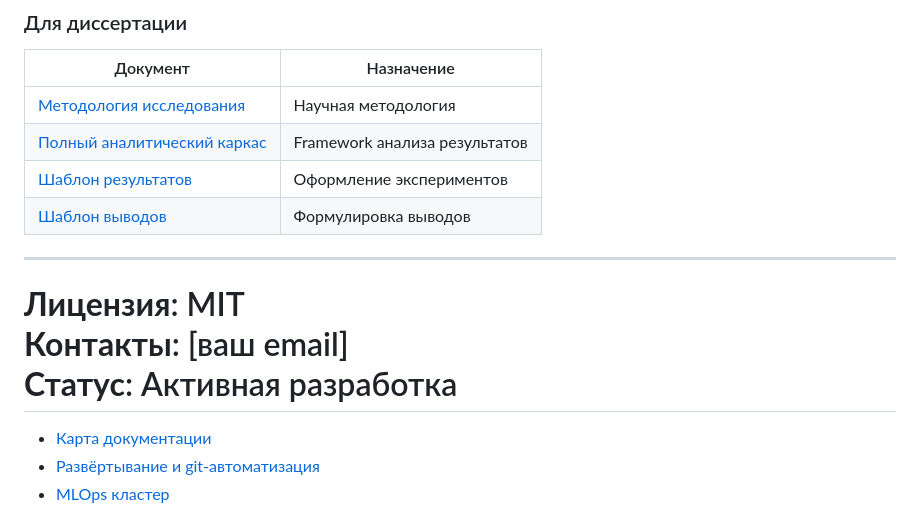
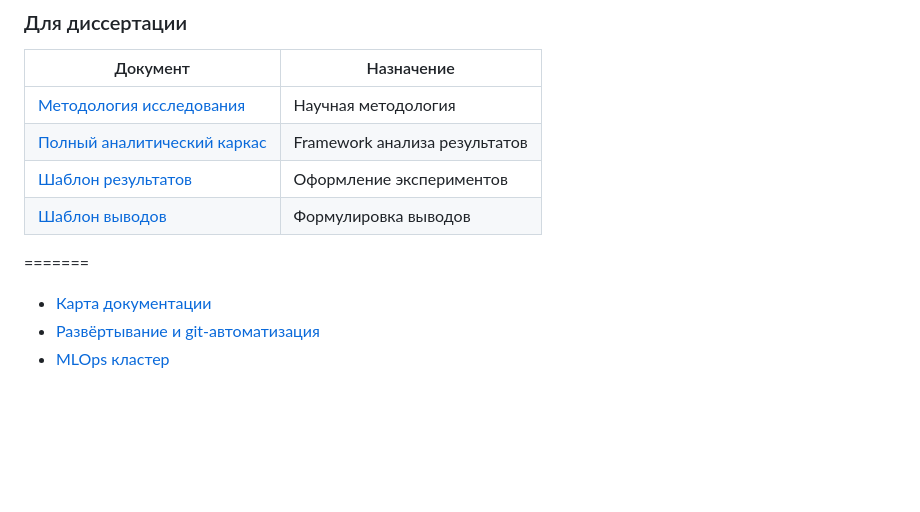
Before and after one commit to Gwin2/magistration_diplom, a Markdown page: README.md, the part around the change. Rendered like a GitHub page; blank space fills up the shorter version.

Commit message:
Update README by removing license and contact info
Removed license, contact, and status sections from README.

```diff
--- a/README.md
+++ b/README.md
@@ -274,11 +274,6 @@ docker compose config
 | [Шаблон результатов](docs/results_template.md) | Оформление экспериментов |
 | [Шаблон выводов](docs/conclusions_ru_template.md) | Формулировка выводов |
 
----
-
-**Лицензия**: MIT
-**Контакты**: [ваш email]
-**Статус**: Активная разработка
 =======
 - [Карта документации](docs/README_ru.md)
 - [Развёртывание и git-автоматизация](docs/deployment_ru.md)
```
